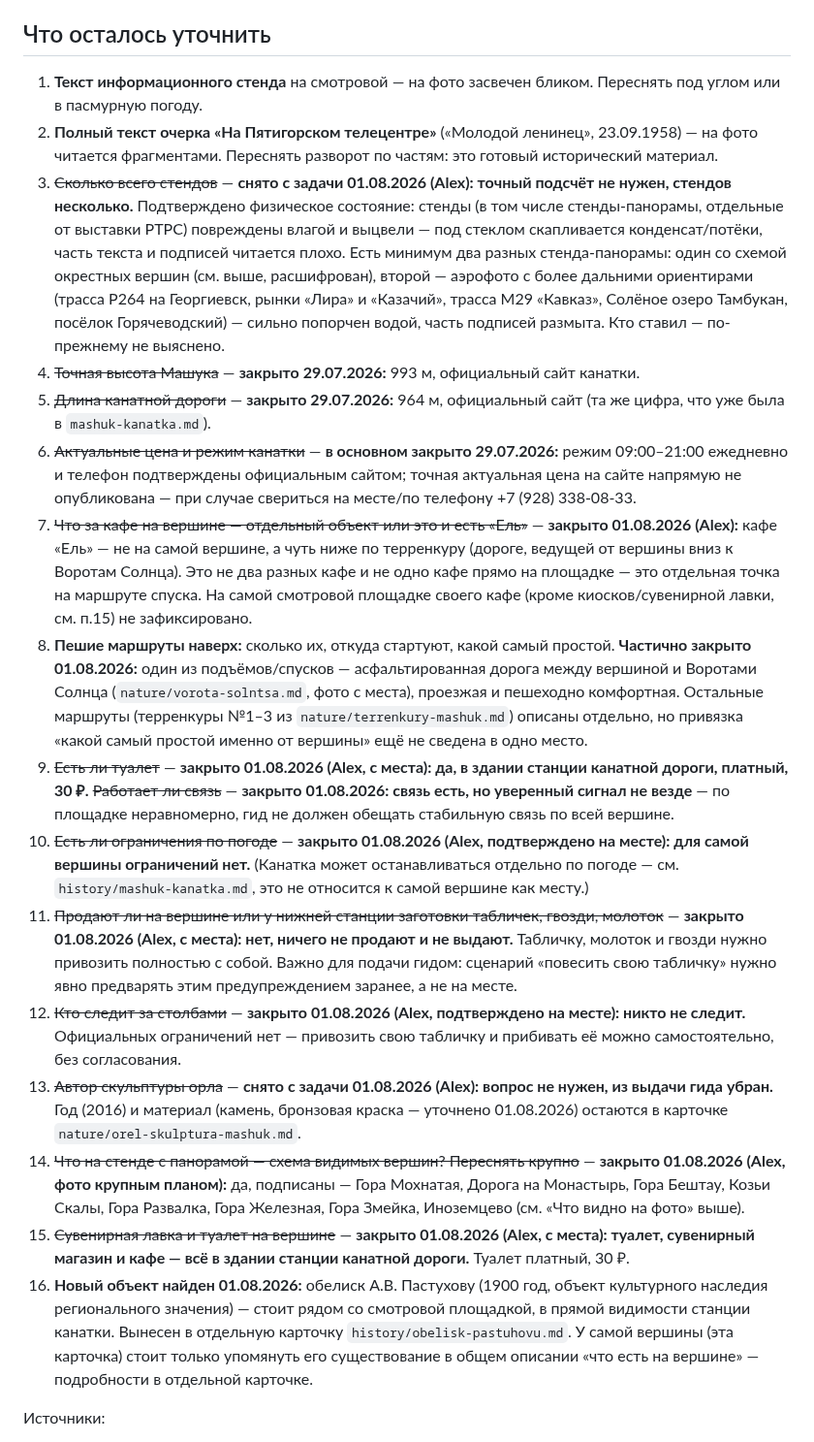
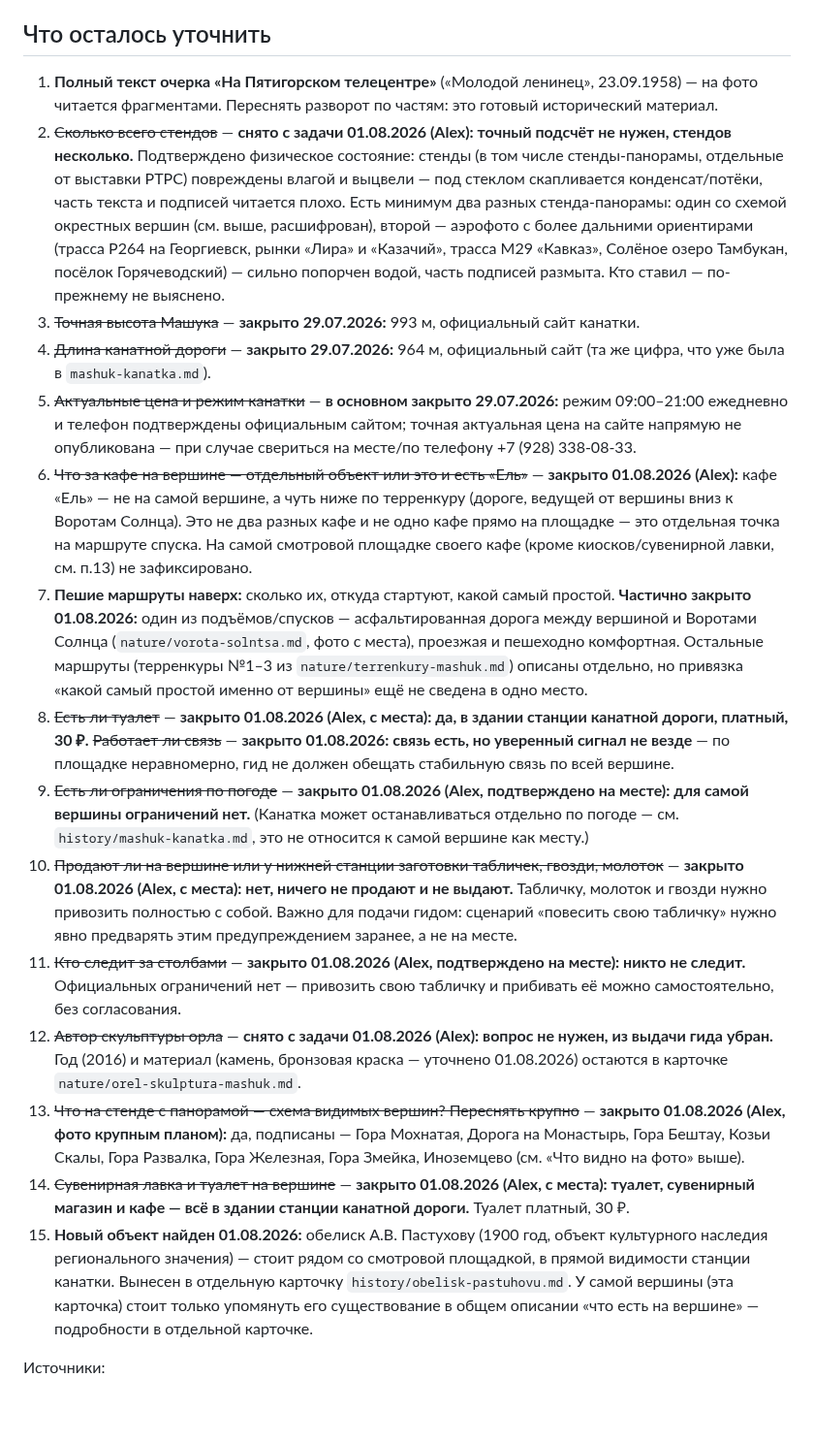
Before and after one commit to alexthebeijinger-cmd/kmv_guide, a Markdown page: knowledge/nature/mashuk-vershina.md, the part around the change. Shown at 97% size. Rendered like a GitHub page; blank space fills up the shorter version.

Commit message:
mashuk-vershina: вычеркнут пункт про текст блик-стенда из открытых вопросов

```diff
--- a/knowledge/nature/mashuk-vershina.md
+++ b/knowledge/nature/mashuk-vershina.md
@@ -112,22 +112,21 @@ updated: "2026-08-01"
 
 ## Что осталось уточнить
 
-1. **Текст информационного стенда** на смотровой — на фото засвечен бликом. Переснять под углом или в пасмурную погоду.
-2. **Полный текст очерка «На Пятигорском телецентре»** («Молодой ленинец», 23.09.1958) — на фото читается фрагментами. Переснять разворот по частям: это готовый исторический материал.
-3. ~~Сколько всего стендов~~ — **снято с задачи 01.08.2026 (Alex): точный подсчёт не нужен, стендов несколько.** Подтверждено физическое состояние: стенды (в том числе стенды-панорамы, отдельные от выставки РТРС) повреждены влагой и выцвели — под стеклом скапливается конденсат/потёки, часть текста и подписей читается плохо. Есть минимум два разных стенда-панорамы: один со схемой окрестных вершин (см. выше, расшифрован), второй — аэрофото с более дальними ориентирами (трасса Р264 на Георгиевск, рынки «Лира» и «Казачий», трасса М29 «Кавказ», Солёное озеро Тамбукан, посёлок Горячеводский) — сильно попорчен водой, часть подписей размыта. Кто ставил — по-прежнему не выяснено.
-4. ~~Точная высота Машука~~ — **закрыто 29.07.2026:** 993 м, официальный сайт канатки.
-5. ~~Длина канатной дороги~~ — **закрыто 29.07.2026:** 964 м, официальный сайт (та же цифра, что уже была в `mashuk-kanatka.md`).
-6. ~~Актуальные цена и режим канатки~~ — **в основном закрыто 29.07.2026:** режим 09:00–21:00 ежедневно и телефон подтверждены официальным сайтом; точная актуальная цена на сайте напрямую не опубликована — при случае свериться на месте/по телефону +7 (928) 338-08-33.
-7. ~~Что за кафе на вершине — отдельный объект или это и есть «Ель»~~ — **закрыто 01.08.2026 (Alex):** кафе «Ель» — не на самой вершине, а чуть ниже по терренкуру (дороге, ведущей от вершины вниз к Воротам Солнца). Это не два разных кафе и не одно кафе прямо на площадке — это отдельная точка на маршруте спуска. На самой смотровой площадке своего кафе (кроме киосков/сувенирной лавки, см. п.15) не зафиксировано.
-8. **Пешие маршруты наверх:** сколько их, откуда стартуют, какой самый простой. **Частично закрыто 01.08.2026:** один из подъёмов/спусков — асфальтированная дорога между вершиной и Воротами Солнца (`nature/vorota-solntsa.md`, фото с места), проезжая и пешеходно комфортная. Остальные маршруты (терренкуры №1–3 из `nature/terrenkury-mashuk.md`) описаны отдельно, но привязка «какой самый простой именно от вершины» ещё не сведена в одно место.
-9. ~~Есть ли туалет~~ — **закрыто 01.08.2026 (Alex, с места): да, в здании станции канатной дороги, платный, 30 ₽.** ~~Работает ли связь~~ — **закрыто 01.08.2026: связь есть, но уверенный сигнал не везде** — по площадке неравномерно, гид не должен обещать стабильную связь по всей вершине.
-10. ~~Есть ли ограничения по погоде~~ — **закрыто 01.08.2026 (Alex, подтверждено на месте): для самой вершины ограничений нет.** (Канатка может останавливаться отдельно по погоде — см. `history/mashuk-kanatka.md`, это не относится к самой вершине как месту.)
-11. ~~Продают ли на вершине или у нижней станции заготовки табличек, гвозди, молоток~~ — **закрыто 01.08.2026 (Alex, с места): нет, ничего не продают и не выдают.** Табличку, молоток и гвозди нужно привозить полностью с собой. Важно для подачи гидом: сценарий «повесить свою табличку» нужно явно предварять этим предупреждением заранее, а не на месте.
-12. ~~Кто следит за столбами~~ — **закрыто 01.08.2026 (Alex, подтверждено на месте): никто не следит.** Официальных ограничений нет — привозить свою табличку и прибивать её можно самостоятельно, без согласования.
-13. ~~Автор скульптуры орла~~ — **снято с задачи 01.08.2026 (Alex): вопрос не нужен, из выдачи гида убран.** Год (2016) и материал (камень, бронзовая краска — уточнено 01.08.2026) остаются в карточке `nature/orel-skulptura-mashuk.md`.
-14. ~~Что на стенде с панорамой — схема видимых вершин? Переснять крупно~~ — **закрыто 01.08.2026 (Alex, фото крупным планом):** да, подписаны — Гора Мохнатая, Дорога на Монастырь, Гора Бештау, Козьи Скалы, Гора Развалка, Гора Железная, Гора Змейка, Иноземцево (см. «Что видно на фото» выше).
-15. ~~Сувенирная лавка и туалет на вершине~~ — **закрыто 01.08.2026 (Alex, с места): туалет, сувенирный магазин и кафе — всё в здании станции канатной дороги.** Туалет платный, 30 ₽.
-16. **Новый объект найден 01.08.2026:** обелиск А.В. Пастухову (1900 год, объект культурного наследия регионального значения) — стоит рядом со смотровой площадкой, в прямой видимости станции канатки. Вынесен в отдельную карточку `history/obelisk-pastuhovu.md`. У самой вершины (эта карточка) стоит только упомянуть его существование в общем описании «что есть на вершине» — подробности в отдельной карточке.
+1. **Полный текст очерка «На Пятигорском телецентре»** («Молодой ленинец», 23.09.1958) — на фото читается фрагментами. Переснять разворот по частям: это готовый исторический материал.
+2. ~~Сколько всего стендов~~ — **снято с задачи 01.08.2026 (Alex): точный подсчёт не нужен, стендов несколько.** Подтверждено физическое состояние: стенды (в том числе стенды-панорамы, отдельные от выставки РТРС) повреждены влагой и выцвели — под стеклом скапливается конденсат/потёки, часть текста и подписей читается плохо. Есть минимум два разных стенда-панорамы: один со схемой окрестных вершин (см. выше, расшифрован), второй — аэрофото с более дальними ориентирами (трасса Р264 на Георгиевск, рынки «Лира» и «Казачий», трасса М29 «Кавказ», Солёное озеро Тамбукан, посёлок Горячеводский) — сильно попорчен водой, часть подписей размыта. Кто ставил — по-прежнему не выяснено.
+3. ~~Точная высота Машука~~ — **закрыто 29.07.2026:** 993 м, официальный сайт канатки.
+4. ~~Длина канатной дороги~~ — **закрыто 29.07.2026:** 964 м, официальный сайт (та же цифра, что уже была в `mashuk-kanatka.md`).
+5. ~~Актуальные цена и режим канатки~~ — **в основном закрыто 29.07.2026:** режим 09:00–21:00 ежедневно и телефон подтверждены официальным сайтом; точная актуальная цена на сайте напрямую не опубликована — при случае свериться на месте/по телефону +7 (928) 338-08-33.
+6. ~~Что за кафе на вершине — отдельный объект или это и есть «Ель»~~ — **закрыто 01.08.2026 (Alex):** кафе «Ель» — не на самой вершине, а чуть ниже по терренкуру (дороге, ведущей от вершины вниз к Воротам Солнца). Это не два разных кафе и не одно кафе прямо на площадке — это отдельная точка на маршруте спуска. На самой смотровой площадке своего кафе (кроме киосков/сувенирной лавки, см. п.13) не зафиксировано.
+7. **Пешие маршруты наверх:** сколько их, откуда стартуют, какой самый простой. **Частично закрыто 01.08.2026:** один из подъёмов/спусков — асфальтированная дорога между вершиной и Воротами Солнца (`nature/vorota-solntsa.md`, фото с места), проезжая и пешеходно комфортная. Остальные маршруты (терренкуры №1–3 из `nature/terrenkury-mashuk.md`) описаны отдельно, но привязка «какой самый простой именно от вершины» ещё не сведена в одно место.
+8. ~~Есть ли туалет~~ — **закрыто 01.08.2026 (Alex, с места): да, в здании станции канатной дороги, платный, 30 ₽.** ~~Работает ли связь~~ — **закрыто 01.08.2026: связь есть, но уверенный сигнал не везде** — по площадке неравномерно, гид не должен обещать стабильную связь по всей вершине.
+9. ~~Есть ли ограничения по погоде~~ — **закрыто 01.08.2026 (Alex, подтверждено на месте): для самой вершины ограничений нет.** (Канатка может останавливаться отдельно по погоде — см. `history/mashuk-kanatka.md`, это не относится к самой вершине как месту.)
+10. ~~Продают ли на вершине или у нижней станции заготовки табличек, гвозди, молоток~~ — **закрыто 01.08.2026 (Alex, с места): нет, ничего не продают и не выдают.** Табличку, молоток и гвозди нужно привозить полностью с собой. Важно для подачи гидом: сценарий «повесить свою табличку» нужно явно предварять этим предупреждением заранее, а не на месте.
+11. ~~Кто следит за столбами~~ — **закрыто 01.08.2026 (Alex, подтверждено на месте): никто не следит.** Официальных ограничений нет — привозить свою табличку и прибивать её можно самостоятельно, без согласования.
+12. ~~Автор скульптуры орла~~ — **снято с задачи 01.08.2026 (Alex): вопрос не нужен, из выдачи гида убран.** Год (2016) и материал (камень, бронзовая краска — уточнено 01.08.2026) остаются в карточке `nature/orel-skulptura-mashuk.md`.
+13. ~~Что на стенде с панорамой — схема видимых вершин? Переснять крупно~~ — **закрыто 01.08.2026 (Alex, фото крупным планом):** да, подписаны — Гора Мохнатая, Дорога на Монастырь, Гора Бештау, Козьи Скалы, Гора Развалка, Гора Железная, Гора Змейка, Иноземцево (см. «Что видно на фото» выше).
+14. ~~Сувенирная лавка и туалет на вершине~~ — **закрыто 01.08.2026 (Alex, с места): туалет, сувенирный магазин и кафе — всё в здании станции канатной дороги.** Туалет платный, 30 ₽.
+15. **Новый объект найден 01.08.2026:** обелиск А.В. Пастухову (1900 год, объект культурного наследия регионального значения) — стоит рядом со смотровой площадкой, в прямой видимости станции канатки. Вынесен в отдельную карточку `history/obelisk-pastuhovu.md`. У самой вершины (эта карточка) стоит только упомянуть его существование в общем описании «что есть на вершине» — подробности в отдельной карточке.
 
 Источники:
 
```
